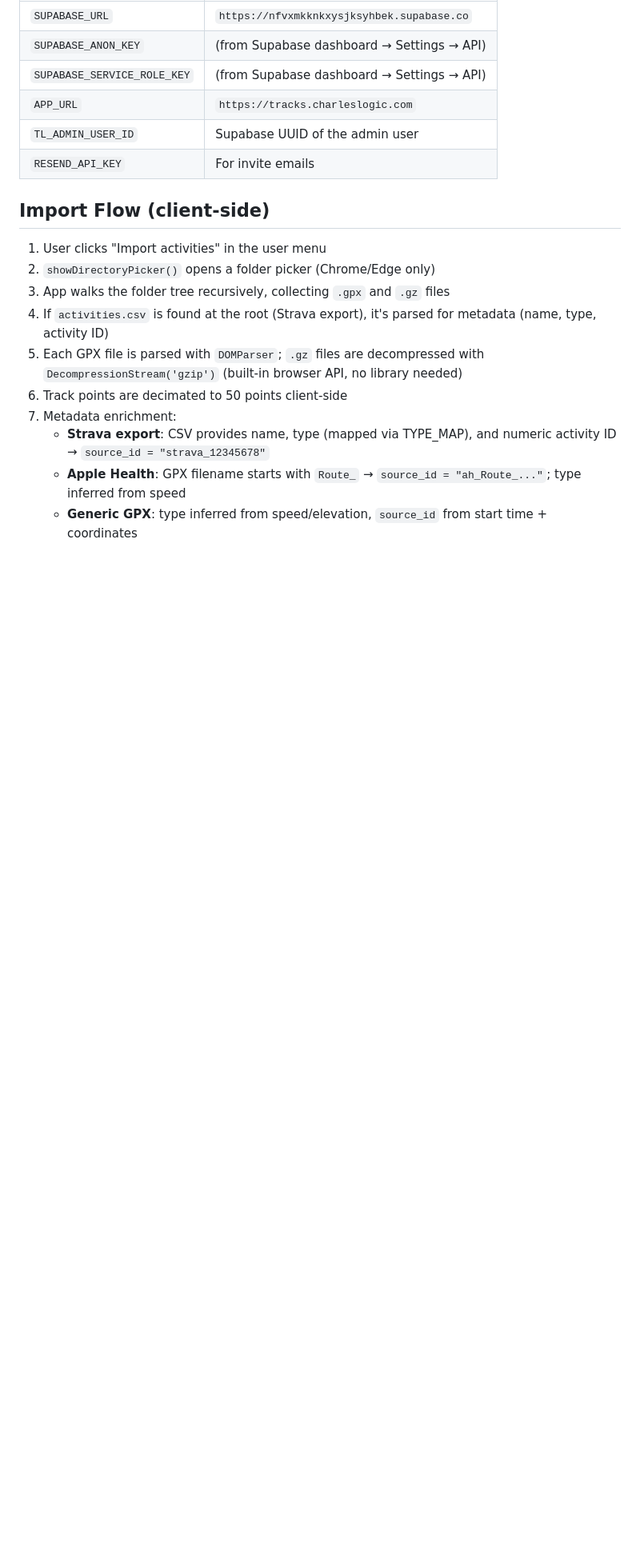
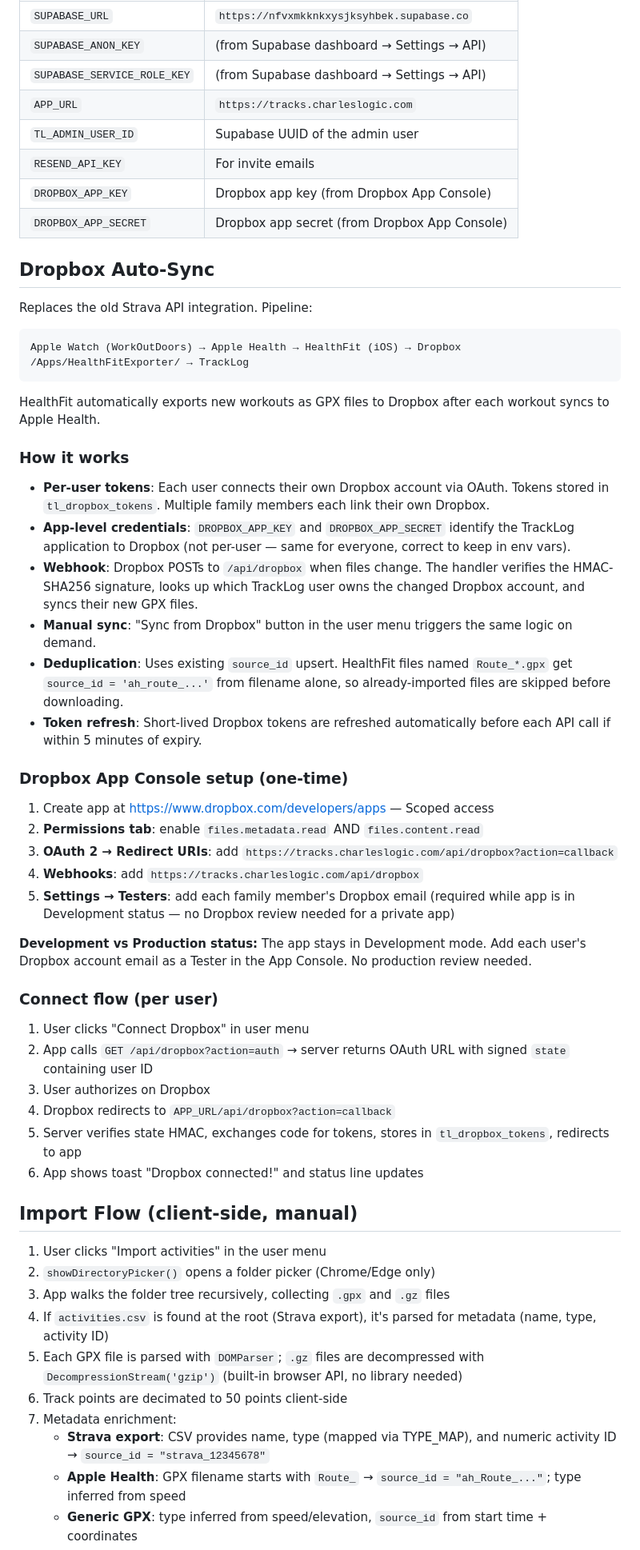
Before and after one commit to charleslogic/tracklog, a Markdown page: CLAUDE.md, the part around one of its changes. Shown at 80% size. Drawn GitHub-style; blank space fills up the shorter version.

Commit message:
docs: update CLAUDE.md for Dropbox sync integration
Co-Authored-By: Claude Sonnet 4.6 <noreply@anthropic.com>

````diff
--- a/CLAUDE.md
+++ b/CLAUDE.md
@@ -69,8 +77,47 @@ Set in Vercel dashboard for the `tracklog` project:
 | `APP_URL` | `https://tracks.charleslogic.com` |
 | `TL_ADMIN_USER_ID` | Supabase UUID of the admin user |
 | `RESEND_API_KEY` | For invite emails |
+| `DROPBOX_APP_KEY` | Dropbox app key (from Dropbox App Console) |
+| `DROPBOX_APP_SECRET` | Dropbox app secret (from Dropbox App Console) |
 
-## Import Flow (client-side)
+## Dropbox Auto-Sync
+
+Replaces the old Strava API integration. Pipeline:
+```
+Apple Watch (WorkOutDoors) → Apple Health → HealthFit (iOS) → Dropbox /Apps/HealthFitExporter/ → TrackLog
+```
+
+HealthFit automatically exports new workouts as GPX files to Dropbox after each workout syncs to Apple Health.
+
+### How it works
+
+- **Per-user tokens**: Each user connects their own Dropbox account via OAuth. Tokens stored in `tl_dropbox_tokens`. Multiple family members each link their own Dropbox.
+- **App-level credentials**: `DROPBOX_APP_KEY` and `DROPBOX_APP_SECRET` identify the TrackLog application to Dropbox (not per-user — same for everyone, correct to keep in env vars).
+- **Webhook**: Dropbox POSTs to `/api/dropbox` when files change. The handler verifies the HMAC-SHA256 signature, looks up which TrackLog user owns the changed Dropbox account, and syncs their new GPX files.
+- **Manual sync**: "Sync from Dropbox" button in the user menu triggers the same logic on demand.
+- **Deduplication**: Uses existing `source_id` upsert. HealthFit files named `Route_*.gpx` get `source_id = 'ah_route_...'` from filename alone, so already-imported files are skipped before downloading.
+- **Token refresh**: Short-lived Dropbox tokens are refreshed automatically before each API call if within 5 minutes of expiry.
+
+### Dropbox App Console setup (one-time)
+
+1. Create app at https://www.dropbox.com/developers/apps — Scoped access
+2. **Permissions tab**: enable `files.metadata.read` AND `files.content.read`
+3. **OAuth 2 → Redirect URIs**: add `https://tracks.charleslogic.com/api/dropbox?action=callback`
+4. **Webhooks**: add `https://tracks.charleslogic.com/api/dropbox`
+5. **Settings → Testers**: add each family member's Dropbox email (required while app is in Development status — no Dropbox review needed for a private app)
+
+**Development vs Production status:** The app stays in Development mode. Add each user's Dropbox account email as a Tester in the App Console. No production review needed.
+
+### Connect flow (per user)
+
+1. User clicks "Connect Dropbox" in user menu
+2. App calls `GET /api/dropbox?action=auth` → server returns OAuth URL with signed `state` containing user ID
+3. User authorizes on Dropbox
+4. Dropbox redirects to `APP_URL/api/dropbox?action=callback`
+5. Server verifies state HMAC, exchanges code for tokens, stores in `tl_dropbox_tokens`, redirects to app
+6. App shows toast "Dropbox connected!" and status line updates
+
+## Import Flow (client-side, manual)
 
 1. User clicks "Import activities" in the user menu
 2. `showDirectoryPicker()` opens a folder picker (Chrome/Edge only)
````
Also changed, not shown: other parts of CLAUDE.md (+27 -15 lines).
